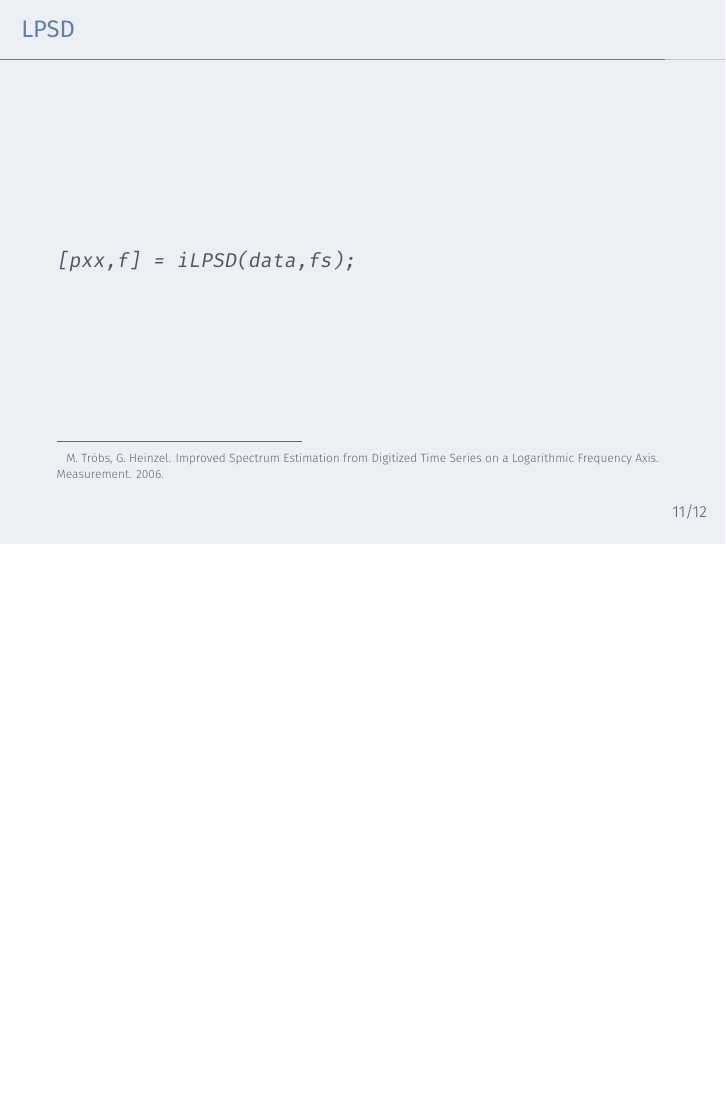
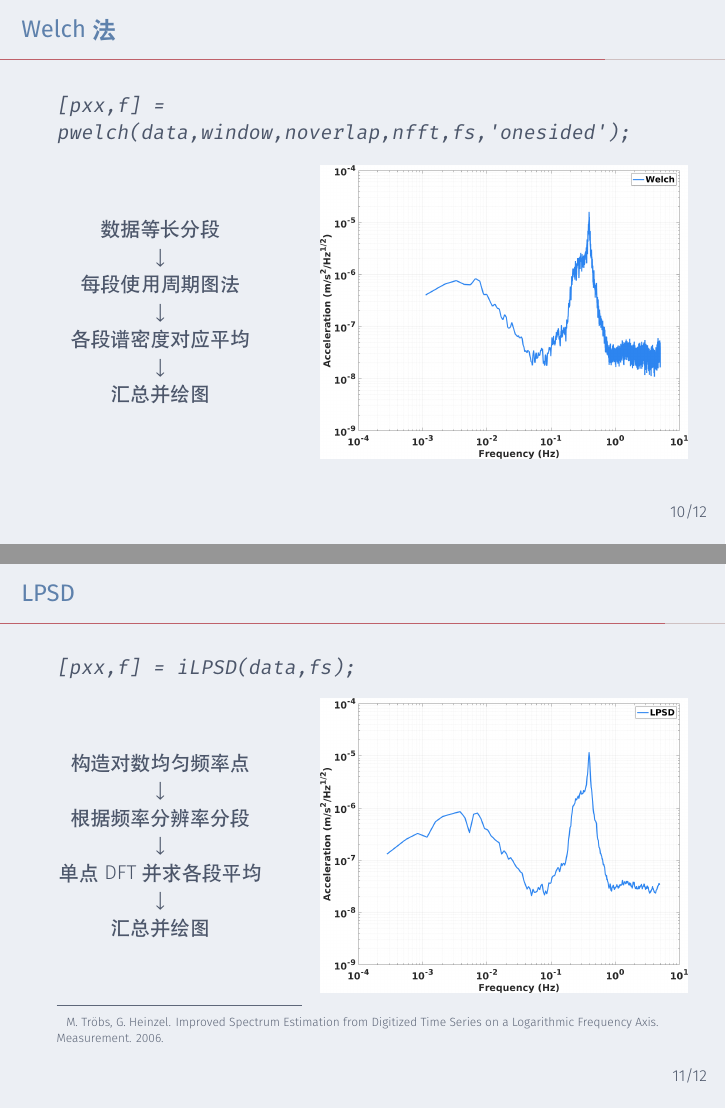
Before and after one commit to iChunyu/signal-process-demo, LaTeX slides (signal-demo-ppt/signal-demp-ppt.tex): page 14 of 17 before the commit and pages 13 and 14 of 17 after it, the two joined at a grey line, the shorter picture padded with empty space. Compiled offline with XeLaTeX.

Commit message:
[+] 添加PSD算法简介，完成PPT

```diff
--- a/signal-demo-ppt/signal-demp-ppt.tex
+++ b/signal-demo-ppt/signal-demp-ppt.tex
@@ -125,2 +134,3 @@
+            汇总并绘图
         \end{column}
         \begin{column}{0.6\textwidth}
@@ -134,6 +143,23 @@
 \begin{frame}{Welch法}
     \small
     \texttt{[pxx,f] = pwelch(data,window,noverlap,nfft,fs,'onesided');}
+    \vspace{\fill}
+    \begin{columns}
+        \begin{column}{0.4\textwidth}
+            \centering
+            数据等长分段 \\
+            $\downarrow$ \\
+            每段使用周期图法 \\
+            $\downarrow$ \\
+            各段谱密度对应平均 \\
+            $\downarrow$ \\
+            汇总并绘图
+        \end{column}
+        \begin{column}{0.6\textwidth}
+            \centering
+            \includegraphics[width=\textwidth]{pwelch.png}
+        \end{column}
+    \end{columns}
 \end{frame}
 
 \begin{frame}{LPSD}
@@ -141,6 +167,23 @@
     \texttt{[pxx,f] = iLPSD(data,fs);}
     \footnote{M. Tröbs, G. Heinzel. Improved Spectrum Estimation from Digitized Time Series on a Logarithmic Frequency Axis. Measurement. 2006.
     }
+    \vspace{\fill}
+    \begin{columns}
+        \begin{column}{0.4\textwidth}
+            \centering
+            构造对数均匀频率点 \\
+            $\downarrow$ \\
+            根据频率分辨率分段 \\
+            $\downarrow$ \\
+            单点DFT并求各段平均 \\
+            $\downarrow$ \\
+            汇总并绘图
+        \end{column}
+        \begin{column}{0.6\textwidth}
+            \centering
+            \includegraphics[width=\textwidth]{lpsd.png}
+        \end{column}
+    \end{columns}
 \end{frame}
 
 
```
Also changed, not shown: signal-demo-ppt/figures/lpsd.png (added), signal-demo-ppt/figures/periodogram.png (added), signal-demo-ppt/figures/pwelch.png (added), signal-demo-ppt/signal-demp-ppt.pdf, signal-demo-ppt/signal-demp-ppt.tex (18 more changed lines).
